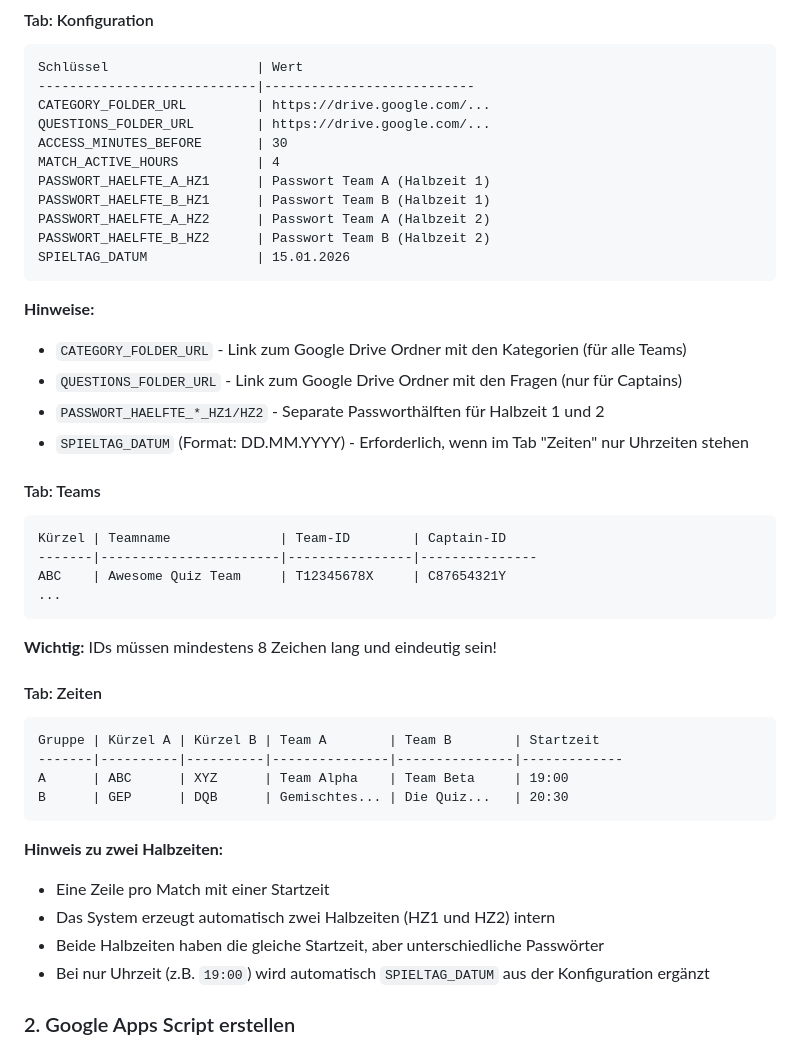
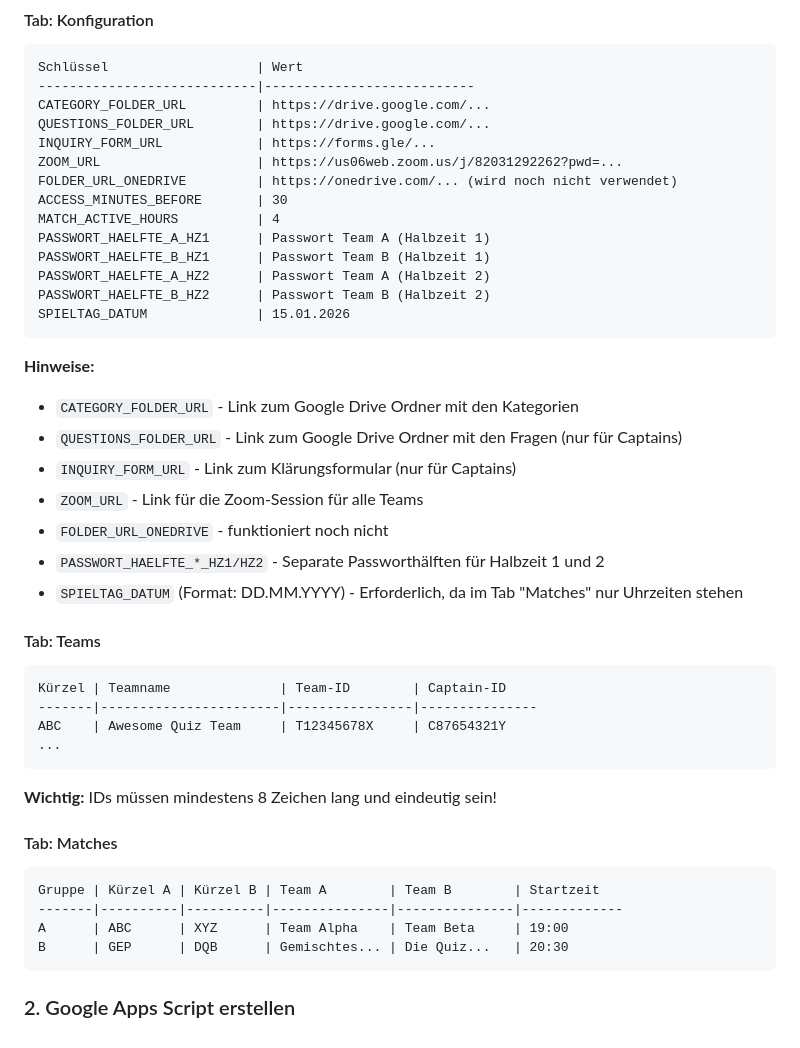
Before and after one commit to dqv-ol/team-portal, a Markdown page: README.md, the part around the change. Rendered like a GitHub page.

Commit message:
README aktualisiert

````diff
--- a/README.md
+++ b/README.md
@@ -82,6 +82,9 @@ Schlüssel                   | Wert
 ----------------------------|---------------------------
 CATEGORY_FOLDER_URL         | https://drive.google.com/...
 QUESTIONS_FOLDER_URL        | https://drive.google.com/...
+INQUIRY_FORM_URL            | https://forms.gle/...
+ZOOM_URL                    | https://us06web.zoom.us/j/82031292262?pwd=...
+FOLDER_URL_ONEDRIVE         | https://onedrive.com/... (wird noch nicht verwendet)
 ACCESS_MINUTES_BEFORE       | 30
 MATCH_ACTIVE_HOURS          | 4
 PASSWORT_HAELFTE_A_HZ1      | Passwort Team A (Halbzeit 1)
@@ -93,10 +96,13 @@ SPIELTAG_DATUM              | 15.01.2026
 
 **Hinweise:**
 
-- `CATEGORY_FOLDER_URL` - Link zum Google Drive Ordner mit den Kategorien (für alle Teams)
+- `CATEGORY_FOLDER_URL` - Link zum Google Drive Ordner mit den Kategorien
 - `QUESTIONS_FOLDER_URL` - Link zum Google Drive Ordner mit den Fragen (nur für Captains)
+- `INQUIRY_FORM_URL` - Link zum Klärungsformular (nur für Captains)
+- `ZOOM_URL` - Link für die Zoom-Session für alle Teams
+- `FOLDER_URL_ONEDRIVE` - funktioniert noch nicht
 - `PASSWORT_HAELFTE_*_HZ1/HZ2` - Separate Passworthälften für Halbzeit 1 und 2
-- `SPIELTAG_DATUM` (Format: DD.MM.YYYY) - Erforderlich, wenn im Tab "Zeiten" nur Uhrzeiten stehen
+- `SPIELTAG_DATUM` (Format: DD.MM.YYYY) - Erforderlich, da im Tab "Matches" nur Uhrzeiten stehen
 
 #### Tab: Teams
 
@@ -109,7 +115,7 @@ ABC    | Awesome Quiz Team     | T12345678X     | C87654321Y
 
 **Wichtig:** IDs müssen mindestens 8 Zeichen lang und eindeutig sein!
 
-#### Tab: Zeiten
+#### Tab: Matches
 
 ```
 Gruppe | Kürzel A | Kürzel B | Team A        | Team B        | Startzeit
@@ -117,13 +123,6 @@ Gruppe | Kürzel A | Kürzel B | Team A        | Team B        | Startzeit
 A      | ABC      | XYZ      | Team Alpha    | Team Beta     | 19:00
 B      | GEP      | DQB      | Gemischtes... | Die Quiz...   | 20:30
 ```
-
-**Hinweis zu zwei Halbzeiten:**
-
-- Eine Zeile pro Match mit einer Startzeit
-- Das System erzeugt automatisch zwei Halbzeiten (HZ1 und HZ2) intern
-- Beide Halbzeiten haben die gleiche Startzeit, aber unterschiedliche Passwörter
-- Bei nur Uhrzeit (z.B. `19:00`) wird automatisch `SPIELTAG_DATUM` aus der Konfiguration ergänzt
 
 ### 2. Google Apps Script erstellen
 
````
